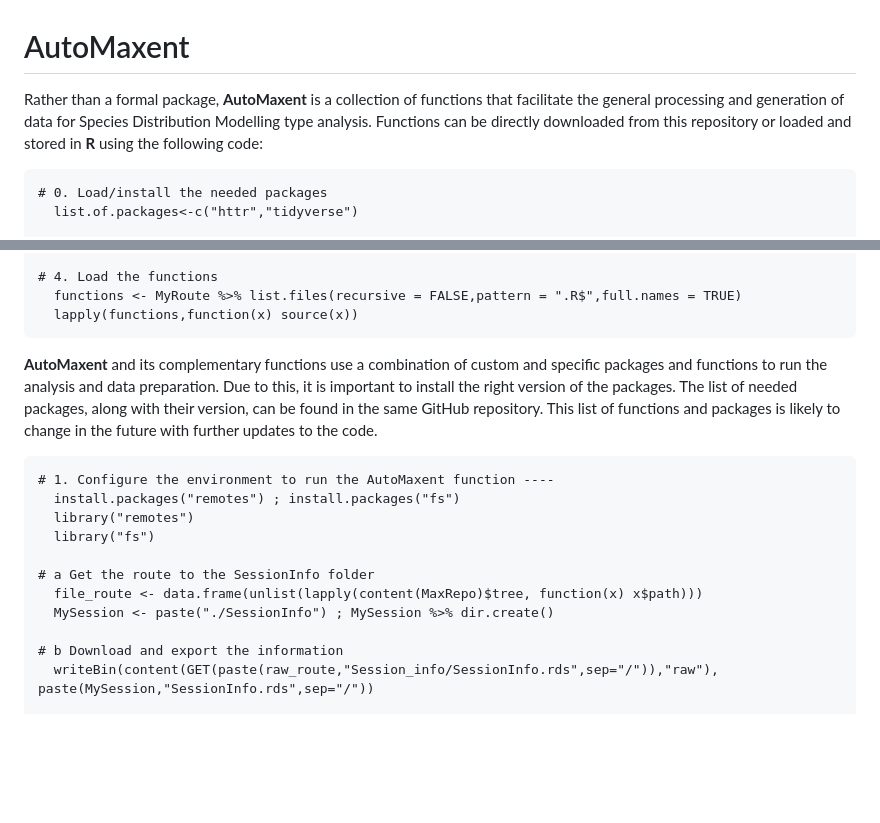
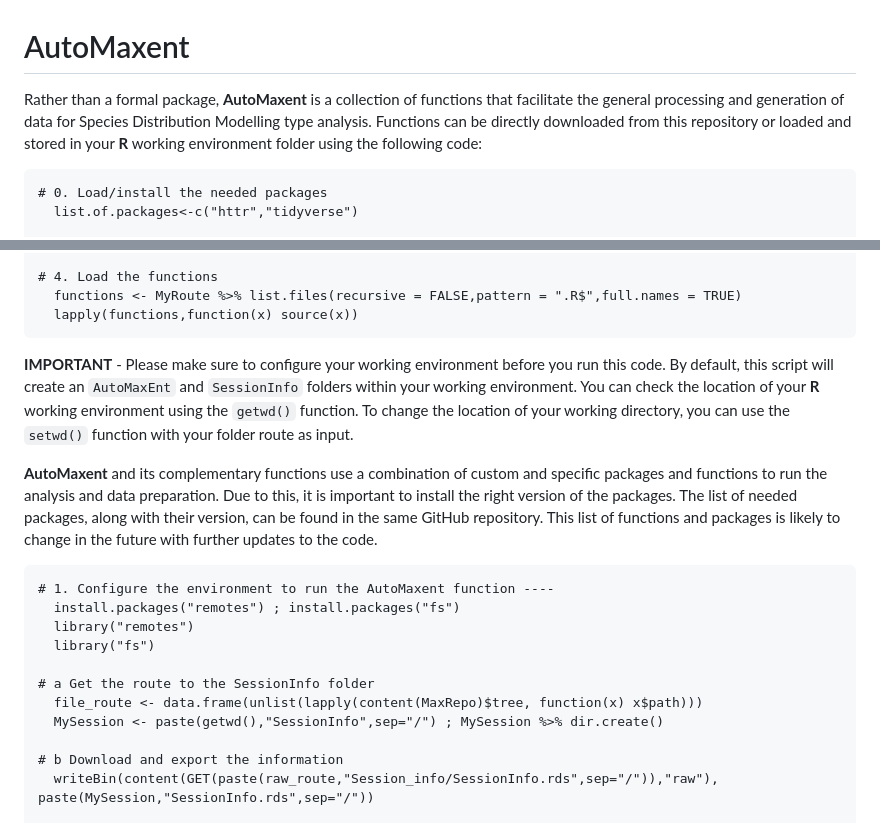
Before and after one commit to BioDivHealth/AutoMaxent, a Markdown page: README.md, 2 parts joined by grey strips. Rendered like a GitHub page; blank space fills up the shorter version.

````diff
--- a/README.md
+++ b/README.md
@@ -1,6 +1,6 @@
 # AutoMaxent
 
-Rather than a formal package, **AutoMaxent** is a collection of functions that facilitate the general processing and generation of data for Species Distribution Modelling type analysis. Functions can be directly downloaded from this repository or loaded and stored in **R** using the following code:
+Rather than a formal package, **AutoMaxent** is a collection of functions that facilitate the general processing and generation of data for Species Distribution Modelling type analysis. Functions can be directly downloaded from this repository or loaded and stored in your **R** working environment folder using the following code:
 
 ```{r}
 # 0. Load/install the needed packages
@@ -41,6 +41,7 @@ Rather than a formal package, **AutoMaxent** is a collection of functions that f
   functions <- MyRoute %>% list.files(recursive = FALSE,pattern = ".R$",full.names = TRUE)
   lapply(functions,function(x) source(x))
 ```
+**IMPORTANT** - Please make sure to configure your working environment before you run this code. By default, this script will create an `AutoMaxEnt` and `SessionInfo` folders within your working environment. You can check the location of your **R** working environment using the `getwd()` function. To change the location of your working directory, you can use the `setwd()` function with your folder route as input.
 
 **AutoMaxent** and its complementary functions use a combination of custom and specific packages and functions to run the analysis and data preparation. Due to this, it is important to install the right version of the packages. The list of needed packages, along with their version, can be found in the same GitHub repository. This list of functions and packages is likely to change in the future with further updates to the code.
 
@@ -53,7 +54,7 @@ Rather than a formal package, **AutoMaxent** is a collection of functions that f
 
 # a Get the route to the SessionInfo folder
   file_route <- data.frame(unlist(lapply(content(MaxRepo)$tree, function(x) x$path)))
-  MySession <- paste("./SessionInfo") ; MySession %>% dir.create()
+  MySession <- paste(getwd(),"SessionInfo",sep="/") ; MySession %>% dir.create()
 
 # b Download and export the information
   writeBin(content(GET(paste(raw_route,"Session_info/SessionInfo.rds",sep="/")),"raw"), paste(MySession,"SessionInfo.rds",sep="/"))
````
